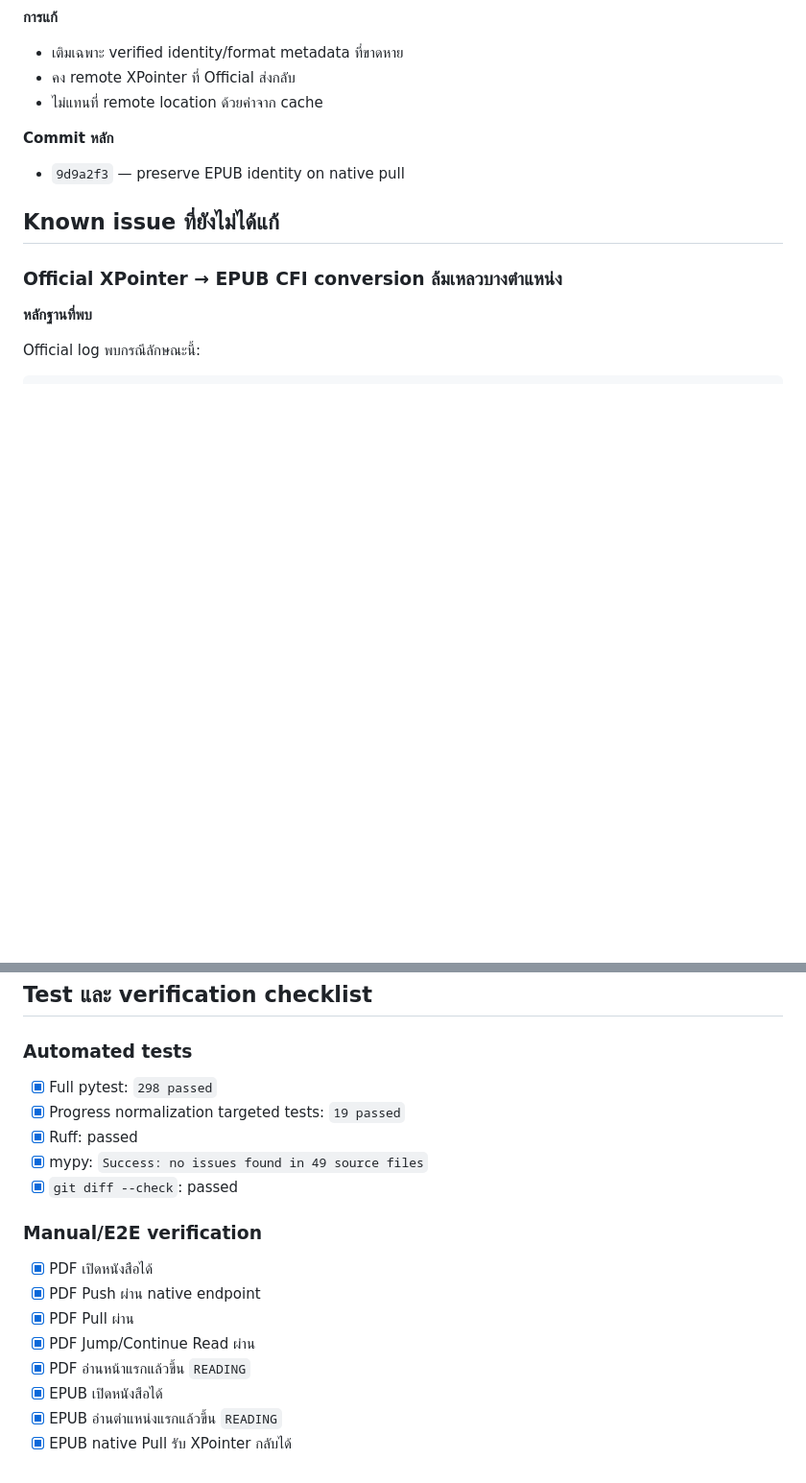
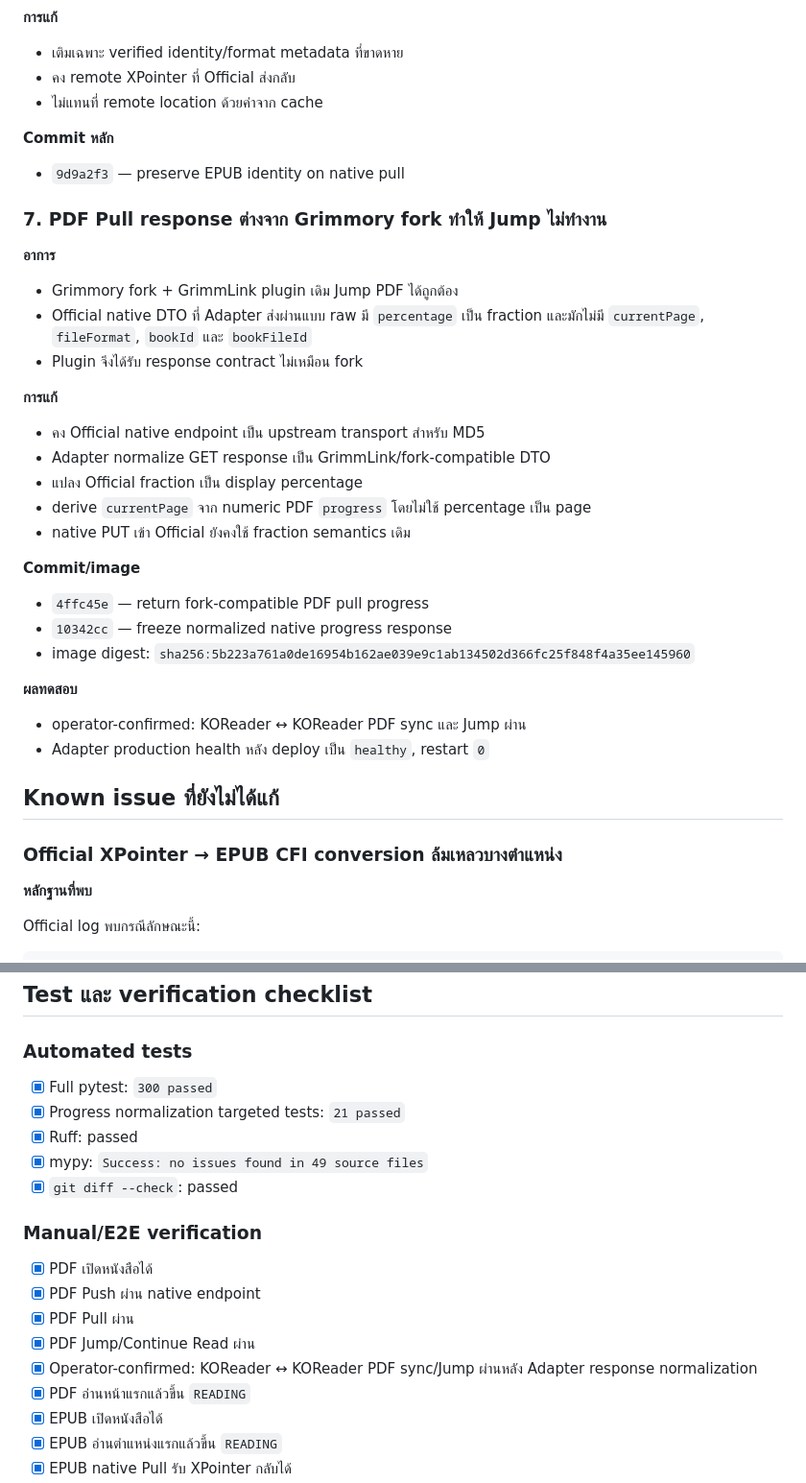
Before and after one commit to 0xstillb/grimmlink-adapter, a Markdown page: docs/PROGRESS_SYNC_STATUS.md, 2 parts joined by grey strips. Shown at 96% size. Rendered like a GitHub page; blank space fills up the shorter version.

Commit message:
docs: record PDF KOReader sync pass

```diff
--- a/docs/PROGRESS_SYNC_STATUS.md
+++ b/docs/PROGRESS_SYNC_STATUS.md
@@ -123,6 +123,34 @@
 
 - `9d9a2f3` — preserve EPUB identity on native pull
 
+### 7. PDF Pull response ต่างจาก Grimmory fork ทำให้ Jump ไม่ทำงาน
+
+**อาการ**
+
+- Grimmory fork + GrimmLink plugin เดิม Jump PDF ได้ถูกต้อง
+- Official native DTO ที่ Adapter ส่งผ่านแบบ raw มี `percentage` เป็น fraction
+  และมักไม่มี `currentPage`, `fileFormat`, `bookId` และ `bookFileId`
+- Plugin จึงได้รับ response contract ไม่เหมือน fork
+
+**การแก้**
+
+- คง Official native endpoint เป็น upstream transport สำหรับ MD5
+- Adapter normalize GET response เป็น GrimmLink/fork-compatible DTO
+- แปลง Official fraction เป็น display percentage
+- derive `currentPage` จาก numeric PDF `progress` โดยไม่ใช้ percentage เป็น page
+- native PUT เข้า Official ยังคงใช้ fraction semantics เดิม
+
+**Commit/image**
+
+- `4ffc45e` — return fork-compatible PDF pull progress
+- `10342cc` — freeze normalized native progress response
+- image digest: `sha256:5b223a761a0de16954b162ae039e9c1ab134502d366fc25f848f4a35ee145960`
+
+**ผลทดสอบ**
+
+- operator-confirmed: KOReader ↔ KOReader PDF sync และ Jump ผ่าน
+- Adapter production health หลัง deploy เป็น `healthy`, restart `0`
+
 ## Known issue ที่ยังไม่ได้แก้
 
 ### Official XPointer → EPUB CFI conversion ล้มเหลวบางตำแหน่ง
@@ -225,8 +253,8 @@ XPointer string อย่างเดียวไม่น่าเชื่อ
 
 ### Automated tests
 
-- [x] Full pytest: `298 passed`
-- [x] Progress normalization targeted tests: `19 passed`
+- [x] Full pytest: `300 passed`
+- [x] Progress normalization targeted tests: `21 passed`
 - [x] Ruff: passed
 - [x] mypy: `Success: no issues found in 49 source files`
 - [x] `git diff --check`: passed
@@ -237,6 +265,7 @@ XPointer string อย่างเดียวไม่น่าเชื่อ
 - [x] PDF Push ผ่าน native endpoint
 - [x] PDF Pull ผ่าน
 - [x] PDF Jump/Continue Read ผ่าน
+- [x] Operator-confirmed: KOReader ↔ KOReader PDF sync/Jump ผ่านหลัง Adapter response normalization
 - [x] PDF อ่านหน้าแรกแล้วขึ้น `READING`
 - [x] EPUB เปิดหนังสือได้
 - [x] EPUB อ่านตำแหน่งแรกแล้วขึ้น `READING`
```
Also changed, not shown: docs/E2E_CHECKLIST.md (+1 -0 lines).
